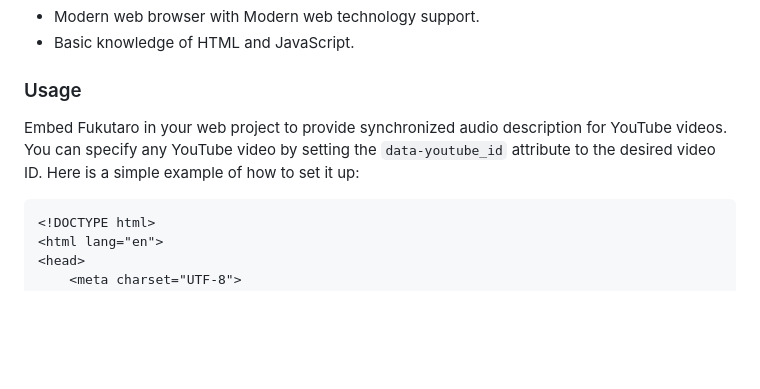
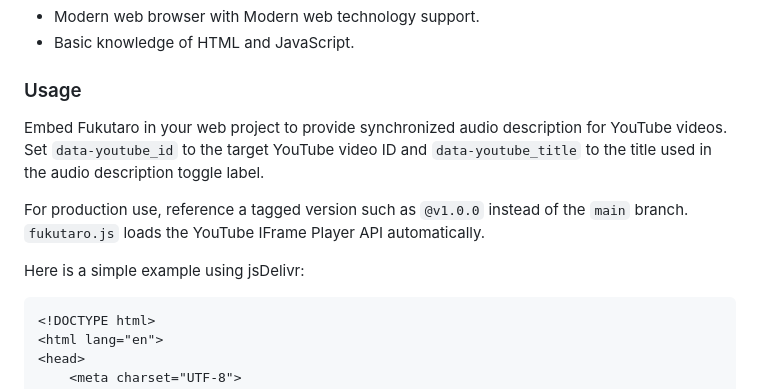
Before and after one commit to jidaikobo-shibata/fukutaro, a Markdown page: README.md, the part around one of its changes. Drawn GitHub-style; blank space fills up the shorter version.

Commit message:
Document jsDelivr usage in README

````diff
--- a/README.md
+++ b/README.md
@@ -13,7 +13,11 @@ Fukutaro is a JavaScript utility designed to synchronize YouTube video playback
 
 ### Usage
 
-Embed Fukutaro in your web project to provide synchronized audio description for YouTube videos. You can specify any YouTube video by setting the `data-youtube_id` attribute to the desired video ID. Here is a simple example of how to set it up:
+Embed Fukutaro in your web project to provide synchronized audio description for YouTube videos. Set `data-youtube_id` to the target YouTube video ID and `data-youtube_title` to the title used in the audio description toggle label.
+
+For production use, reference a tagged version such as `@v1.0.0` instead of the `main` branch. `fukutaro.js` loads the YouTube IFrame Player API automatically.
+
+Here is a simple example using jsDelivr:
 
 ```html
 <!DOCTYPE html>
````
Also changed, not shown: other parts of README.md (+7 -5 lines).
